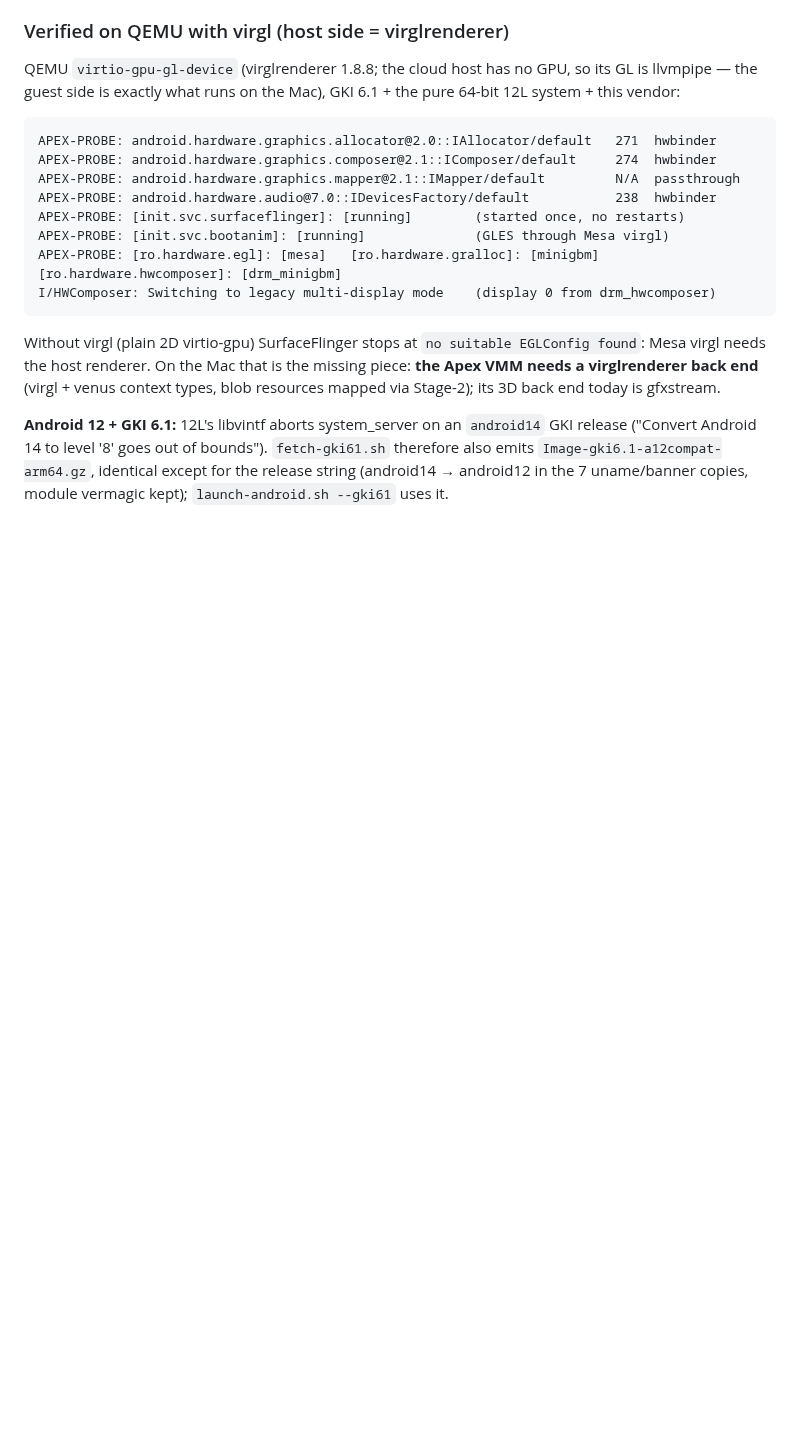
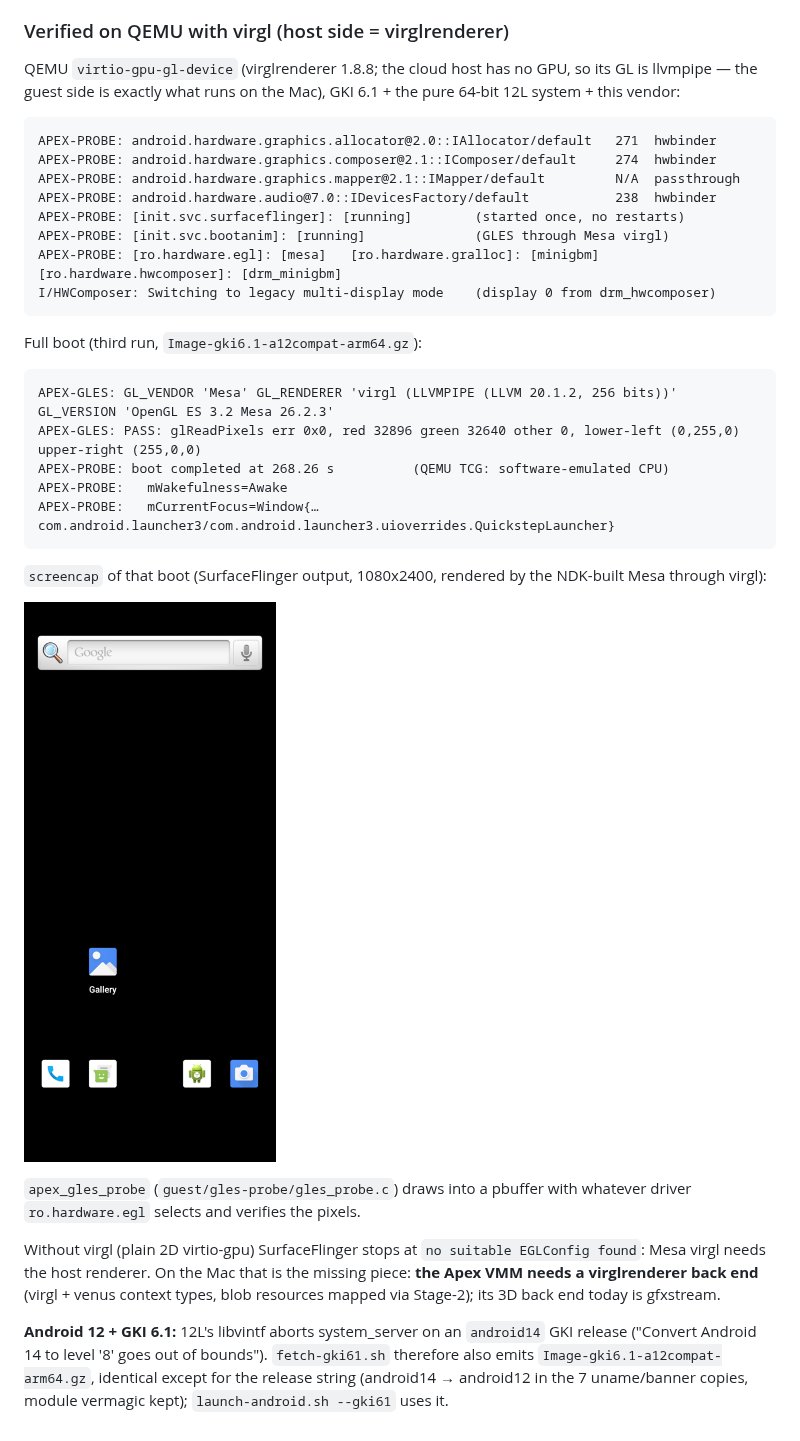
Before and after one commit to ornb985-beep/-8, a Markdown page: docs/ANDROID12.md, the part around the change. Rendered like a GitHub page; pictures changed too: docs/images/android12-launcher-virgl.png (added); blank space fills up the shorter version.

````diff
--- a/docs/ANDROID12.md
+++ b/docs/ANDROID12.md
@@ -340,6 +340,24 @@ APEX-PROBE: [ro.hardware.egl]: [mesa]   [ro.hardware.gralloc]: [minigbm]   [ro.h
 I/HWComposer: Switching to legacy multi-display mode    (display 0 from drm_hwcomposer)
 ```
 
+Full boot (third run, `Image-gki6.1-a12compat-arm64.gz`):
+
+```
+APEX-GLES: GL_VENDOR 'Mesa' GL_RENDERER 'virgl (LLVMPIPE (LLVM 20.1.2, 256 bits))' GL_VERSION 'OpenGL ES 3.2 Mesa 26.2.3'
+APEX-GLES: PASS: glReadPixels err 0x0, red 32896 green 32640 other 0, lower-left (0,255,0) upper-right (255,0,0)
+APEX-PROBE: boot completed at 268.26 s          (QEMU TCG: software-emulated CPU)
+APEX-PROBE:   mWakefulness=Awake
+APEX-PROBE:   mCurrentFocus=Window{… com.android.launcher3/com.android.launcher3.uioverrides.QuickstepLauncher}
+```
+
+`screencap` of that boot (SurfaceFlinger output, 1080x2400, rendered by the
+NDK-built Mesa through virgl):
+
+![Android 12L launcher on the DRM stack](images/android12-launcher-virgl.png)
+
+`apex_gles_probe` (`guest/gles-probe/gles_probe.c`) draws into a pbuffer with
+whatever driver `ro.hardware.egl` selects and verifies the pixels.
+
 Without virgl (plain 2D virtio-gpu) SurfaceFlinger stops at
 `no suitable EGLConfig found`: Mesa virgl needs the host renderer. On the
 Mac that is the missing piece: **the Apex VMM needs a virglrenderer
````
Also changed, not shown: 1 other file.
